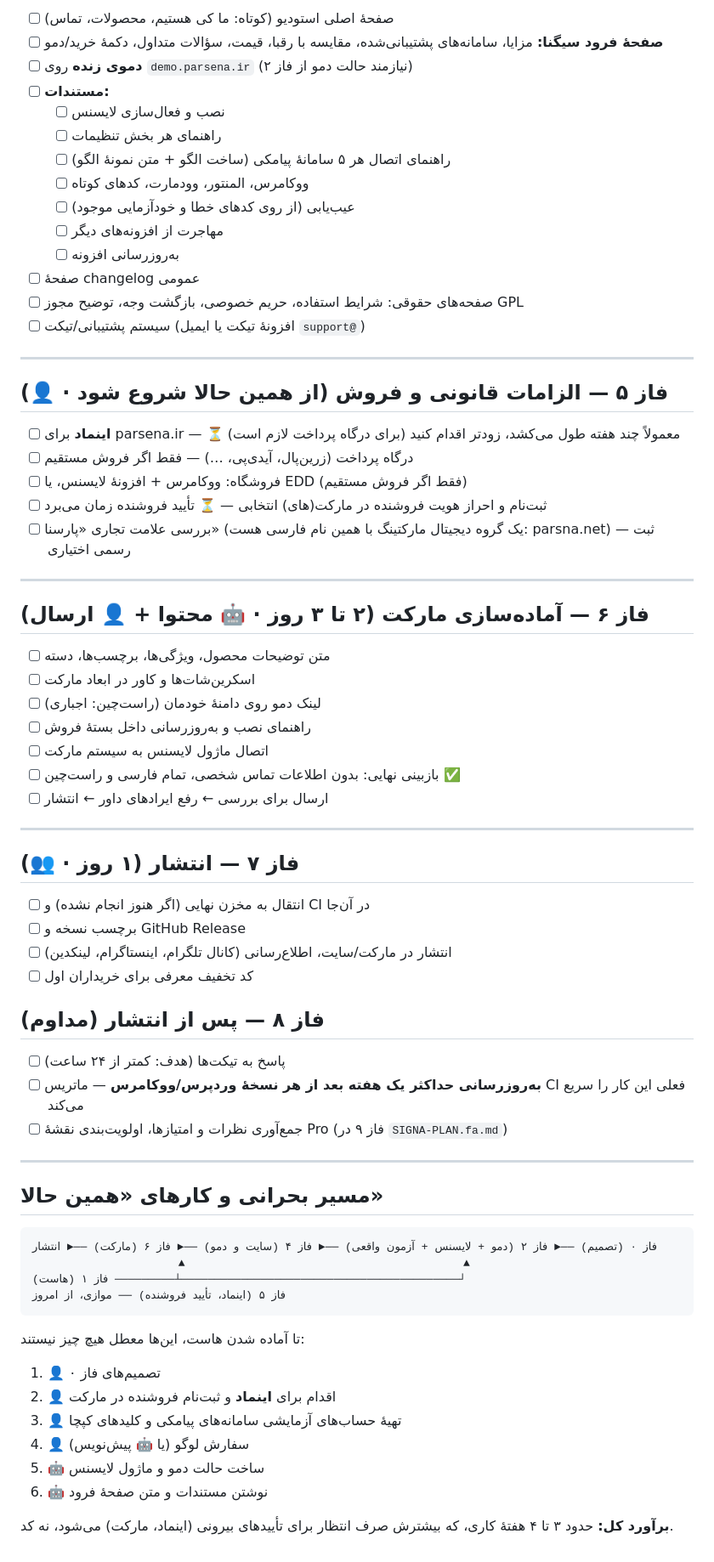
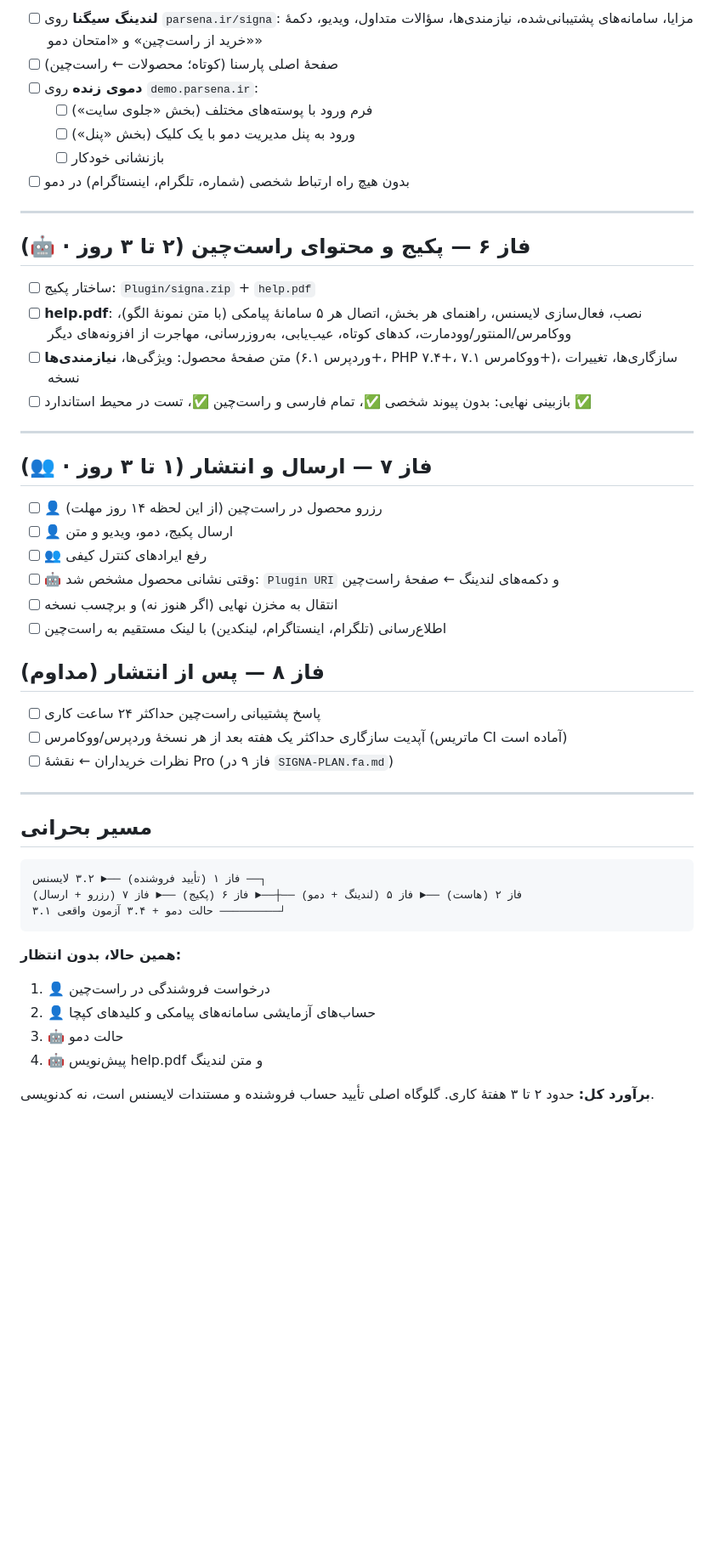
Before and after one commit to ImTheAlireza/OTPforTisa, a Markdown page: docs/LAUNCH-CHECKLIST.fa.md, the part around one of its changes. Shown at 85% size. Drawn GitHub-style; blank space fills up the shorter version.

Commit message:
docs: checklist rebuilt around selling only on RTL-Theme (rules, license, demo, package)
Co-authored-by: arena-agent <297053741+arena-agent@users.noreply.github.com>

````diff
--- a/docs/LAUNCH-CHECKLIST.fa.md
+++ b/docs/LAUNCH-CHECKLIST.fa.md
@@ -87,73 +119,52 @@
 
-- [ ] صفحهٔ اصلی استودیو (کوتاه: ما کی هستیم، محصولات، تماس)
-- [ ] **صفحهٔ فرود سیگنا:** مزایا، سامانه‌های پشتیبانی‌شده، مقایسه با رقبا، قیمت، سؤالات متداول، دکمهٔ خرید/دمو
-- [ ] **دموی زنده** روی `demo.parsena.ir` (نیازمند حالت دمو از فاز ۲)
-- [ ] **مستندات:**
-  - [ ] نصب و فعال‌سازی لایسنس
-  - [ ] راهنمای هر بخش تنظیمات
-  - [ ] راهنمای اتصال هر ۵ سامانهٔ پیامکی (ساخت الگو + متن نمونهٔ الگو)
-  - [ ] ووکامرس، المنتور، وودمارت، کدهای کوتاه
-  - [ ] عیب‌یابی (از روی کدهای خطا و خودآزمایی موجود)
-  - [ ] مهاجرت از افزونه‌های دیگر
-  - [ ] به‌روزرسانی افزونه
-- [ ] صفحهٔ changelog عمومی
-- [ ] صفحه‌های حقوقی: شرایط استفاده، حریم خصوصی، بازگشت وجه، توضیح مجوز GPL
-- [ ] سیستم پشتیبانی/تیکت (افزونهٔ تیکت یا ایمیل `support@`)
+- [ ] **لندینگ سیگنا** روی `parsena.ir/signa`: مزایا، سامانه‌های پشتیبانی‌شده، نیازمندی‌ها، سؤالات متداول، ویدیو، دکمهٔ «خرید از راست‌چین» و «امتحان دمو»
+- [ ] صفحهٔ اصلی پارسنا (کوتاه؛ محصولات ← راست‌چین)
+- [ ] **دموی زنده** روی `demo.parsena.ir`:
+  - [ ] فرم ورود با پوسته‌های مختلف (بخش «جلوی سایت»)
+  - [ ] ورود به پنل مدیریت دمو با یک کلیک (بخش «پنل»)
+  - [ ] بازنشانی خودکار
+- [ ] بدون هیچ راه ارتباط شخصی (شماره، تلگرام، اینستاگرام) در دمو
 
 ---
 
-## فاز ۵ — الزامات قانونی و فروش (از همین حالا شروع شود · 👤)
+## فاز ۶ — پکیج و محتوای راست‌چین (۲ تا ۳ روز · 🤖)
 
-- [ ] **اینماد** برای parsena.ir — ⏳ معمولاً چند هفته طول می‌کشد، زودتر اقدام کنید (برای درگاه پرداخت لازم است)
-- [ ] درگاه پرداخت (زرین‌پال، آیدی‌پی، …) — فقط اگر فروش مستقیم
-- [ ] فروشگاه: ووکامرس + افزونهٔ لایسنس، یا EDD (فقط اگر فروش مستقیم)
-- [ ] ثبت‌نام و احراز هویت فروشنده در مارکت(های) انتخابی — ⏳ تأیید فروشنده زمان می‌برد
-- [ ] بررسی علامت تجاری «پارسنا» (یک گروه دیجیتال مارکتینگ با همین نام فارسی هست: parsna.net) — ثبت رسمی اختیاری
+- [ ] ساختار پکیج: `Plugin/signa.zip` + `help.pdf`
+- [ ] **help.pdf**: نصب، فعال‌سازی لایسنس، راهنمای هر بخش، اتصال هر ۵ سامانهٔ پیامکی (با متن نمونهٔ الگو)، ووکامرس/المنتور/وودمارت، کدهای کوتاه، عیب‌یابی، به‌روزرسانی، مهاجرت از افزونه‌های دیگر
+- [ ] متن صفحهٔ محصول: ویژگی‌ها، **نیازمندی‌ها** (وردپرس ۶.۱+، PHP ۷.۴+، ووکامرس ۷.۱+)، سازگاری‌ها، تغییرات نسخه
+- [ ] بازبینی نهایی: بدون پیوند شخصی ✅، تمام فارسی و راست‌چین ✅، تست در محیط استاندارد ✅
 
 ---
 
-## فاز ۶ — آماده‌سازی مارکت (۲ تا ۳ روز · 🤖 محتوا + 👤 ارسال)
+## فاز ۷ — ارسال و انتشار (۱ تا ۳ روز · 👥)
 
-- [ ] متن توضیحات محصول، ویژگی‌ها، برچسب‌ها، دسته
-- [ ] اسکرین‌شات‌ها و کاور در ابعاد مارکت
-- [ ] لینک دمو روی دامنهٔ خودمان (راست‌چین: اجباری)
-- [ ] راهنمای نصب و به‌روزرسانی داخل بستهٔ فروش
-- [ ] اتصال ماژول لایسنس به سیستم مارکت
-- [ ] بازبینی نهایی: بدون اطلاعات تماس شخصی، تمام فارسی و راست‌چین ✅
-- [ ] ارسال برای بررسی ← رفع ایرادهای داور ← انتشار
+- [ ] 👤 رزرو محصول در راست‌چین (از این لحظه ۱۴ روز مهلت)
+- [ ] 👤 ارسال پکیج، دمو، ویدیو و متن
+- [ ] 👥 رفع ایرادهای کنترل کیفی
+- [ ] 🤖 وقتی نشانی محصول مشخص شد: `Plugin URI` و دکمه‌های لندینگ ← صفحهٔ راست‌چین
+- [ ] انتقال به مخزن نهایی (اگر هنوز نه) و برچسب نسخه
+- [ ] اطلاع‌رسانی (تلگرام، اینستاگرام، لینکدین) با لینک مستقیم به راست‌چین
+
+## فاز ۸ — پس از انتشار (مداوم)
+
+- [ ] پاسخ پشتیبانی راست‌چین حداکثر ۲۴ ساعت کاری
+- [ ] آپدیت سازگاری حداکثر یک هفته بعد از هر نسخهٔ وردپرس/ووکامرس (ماتریس CI آماده است)
+- [ ] نظرات خریداران ← نقشهٔ Pro (فاز ۹ در `SIGNA-PLAN.fa.md`)
 
 ---
 
-## فاز ۷ — انتشار (۱ روز · 👥)
-
-- [ ] انتقال به مخزن نهایی (اگر هنوز انجام نشده) و CI در آن‌جا
-- [ ] برچسب نسخه و GitHub Release
-- [ ] انتشار در مارکت/سایت، اطلاع‌رسانی (کانال تلگرام، اینستاگرام، لینکدین)
-- [ ] کد تخفیف معرفی برای خریداران اول
-
-## فاز ۸ — پس از انتشار (مداوم)
-
-- [ ] پاسخ به تیکت‌ها (هدف: کمتر از ۲۴ ساعت)
-- [ ] **به‌روزرسانی حداکثر یک هفته بعد از هر نسخهٔ وردپرس/ووکامرس** — ماتریس CI فعلی این کار را سریع می‌کند
-- [ ] جمع‌آوری نظرات و امتیازها، اولویت‌بندی نقشهٔ Pro (فاز ۹ در `SIGNA-PLAN.fa.md`)
-
----
-
-## مسیر بحرانی و کارهای «همین حالا»
+## مسیر بحرانی
 
 ```
-فاز ۰ (تصمیم) ──► فاز ۲ (دمو + لایسنس + آزمون واقعی) ──► فاز ۴ (سایت و دمو) ──► فاز ۶ (مارکت) ──► انتشار
-                      ▲                                          ▲
-فاز ۱ (هاست) ─────────┴──────────────────────────────────────────┘
-فاز ۵ (اینماد، تأیید فروشنده) ── موازی، از امروز
+فاز ۱ (تأیید فروشنده) ──► ۳.۲ لایسنس ──┐
+فاز ۲ (هاست) ──► فاز ۵ (لندینگ + دمو) ──┼──► فاز ۶ (پکیج) ──► فاز ۷ (رزرو + ارسال)
+۳.۱ حالت دمو + ۳.۴ آزمون واقعی ─────────┘
 ```
 
-تا آماده شدن هاست، این‌ها معطل هیچ چیز نیستند:
-1. 👤 تصمیم‌های فاز ۰
-2. 👤 اقدام برای **اینماد** و ثبت‌نام فروشنده در مارکت
-3. 👤 تهیهٔ حساب‌های آزمایشی سامانه‌های پیامکی و کلیدهای کپچا
-4. 👤 سفارش لوگو (یا 🤖 پیش‌نویس)
-5. 🤖 ساخت حالت دمو و ماژول لایسنس
-6. 🤖 نوشتن مستندات و متن صفحهٔ فرود
+**همین حالا، بدون انتظار:**
+1. 👤 درخواست فروشندگی در راست‌چین
+2. 👤 حساب‌های آزمایشی سامانه‌های پیامکی و کلیدهای کپچا
+3. 🤖 حالت دمو
+4. 🤖 پیش‌نویس help.pdf و متن لندینگ
 
-**برآورد کل:** حدود ۳ تا ۴ هفتهٔ کاری، که بیشترش صرف انتظار برای تأییدهای بیرونی (اینماد، مارکت) می‌شود، نه کد.
+**برآورد کل:** حدود ۲ تا ۳ هفتهٔ کاری. گلوگاه اصلی تأیید حساب فروشنده و مستندات لایسنس است، نه کدنویسی.
````
Also changed, not shown: other parts of docs/LAUNCH-CHECKLIST.fa.md (+83 -51 lines), docs/SIGNA-PLAN.fa.md (+1 -0 lines).
